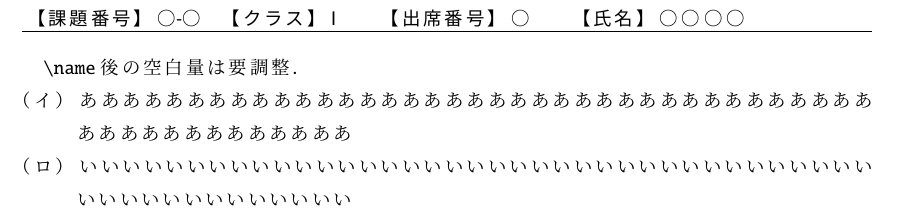
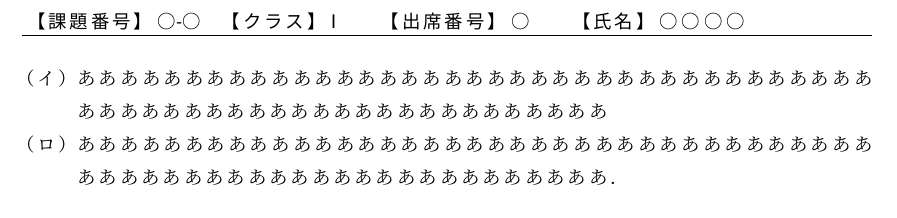
Before and after one commit to HK-ilohas/latex-my-template, a LaTeX document (ethics.tex): part of the page, cut so that both start at the same text. Compiled offline with upLaTeX and dvipdfmx.

Commit message:
update: 下線と箇条書きを調整不要にした。

```diff
--- a/ethics.tex
+++ b/ethics.tex
@@ -6,6 +6,7 @@
 \usepackage{otf}
 % 箇条書きのパラメータ関連の設定
 \usepackage{paralist}
+\usepackage{enumitem}
 % マージンの設定
 \usepackage[left=30mm,right=30mm,top=35mm,bottom=30mm]{geometry}
 \renewcommand{\baselinestretch}{1.1}
@@ -47,24 +48,21 @@
 \pagestyle{empty}
 \begin{flushleft}
 \textsf{
-\underline{
-【課題番号】 ○-○　【クラス】 I　　【出席番号】 \mynum　　【氏名】 \myname\hspace{6.5em}
-}
+【課題番号】 ○-○　【クラス】 I　　【出席番号】 \mynum　　【氏名】 \myname
+\vspace{0.2em}
+\hrule width \textwidth height 0.5pt
+\vspace{0.5em}
 }
 \end{flushleft}
 
-\verb|\name|後の空白量は要調整．
+% 箇条書き
+\begin{description}[style=multiline,topsep=0em,font=\textmc]
+    \item[（イ）]
+    ああああああああああああああああああああああああああああああああああああああああああああああああああああああああああああああ
 
-\noindent
-（イ）
-\hangindent=3zw
-\hspace{0zw}
-ああああああああああああああああああああああああああああああああああああああああああああああああああ
+    \item[（ロ）]
+    ああああああああああああああああああああああああああああああああああああああああああああああああああああああああああああああ．
 
-\noindent
-（ロ）
-\hangindent=3zw
-\hspace{0zw}
-いいいいいいいいいいいいいいいいいいいいいいいいいいいいいいいいいいいいいいいいいいいいいいいいいい
+\end{description}
 
 \end{document}
```
Also changed, not shown: ethics.pdf, 1 other file.
